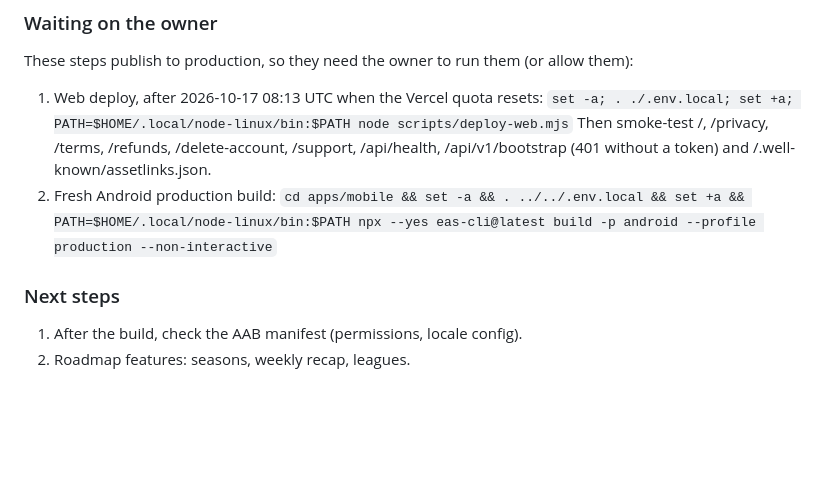
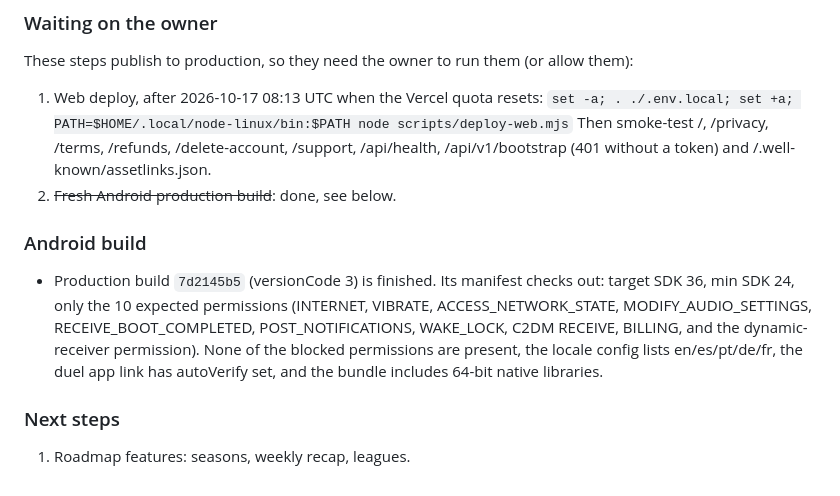
Before and after one commit to Himkush1414/midas-engine, a Markdown page: docs/SESSION_LOG.md, the part around the change. Drawn GitHub-style; blank space fills up the shorter version.

Commit message:
docs: record the verified versionCode 3 production build
Co-Authored-By: Claude Opus 5.5 <noreply@anthropic.com>

```diff
--- a/docs/SESSION_LOG.md
+++ b/docs/SESSION_LOG.md
@@ -45,9 +45,10 @@ These steps publish to production, so they need the owner to run them (or allow
 1. Web deploy, after 2026-10-17 08:13 UTC when the Vercel quota resets:
    `set -a; . ./.env.local; set +a; PATH=$HOME/.local/node-linux/bin:$PATH node scripts/deploy-web.mjs`
    Then smoke-test /, /privacy, /terms, /refunds, /delete-account, /support, /api/health, /api/v1/bootstrap (401 without a token) and /.well-known/assetlinks.json.
-2. Fresh Android production build:
-   `cd apps/mobile && set -a && . ../../.env.local && set +a && PATH=$HOME/.local/node-linux/bin:$PATH npx --yes eas-cli@latest build -p android --profile production --non-interactive`
+2. ~~Fresh Android production build~~: done, see below.
+
+### Android build
+- Production build `7d2145b5` (versionCode 3) is finished. Its manifest checks out: target SDK 36, min SDK 24, only the 10 expected permissions (INTERNET, VIBRATE, ACCESS_NETWORK_STATE, MODIFY_AUDIO_SETTINGS, RECEIVE_BOOT_COMPLETED, POST_NOTIFICATIONS, WAKE_LOCK, C2DM RECEIVE, BILLING, and the dynamic-receiver permission). None of the blocked permissions are present, the locale config lists en/es/pt/de/fr, the duel app link has autoVerify set, and the bundle includes 64-bit native libraries.
 
 ### Next steps
-1. After the build, check the AAB manifest (permissions, locale config).
-2. Roadmap features: seasons, weekly recap, leagues.
+1. Roadmap features: seasons, weekly recap, leagues.
```
